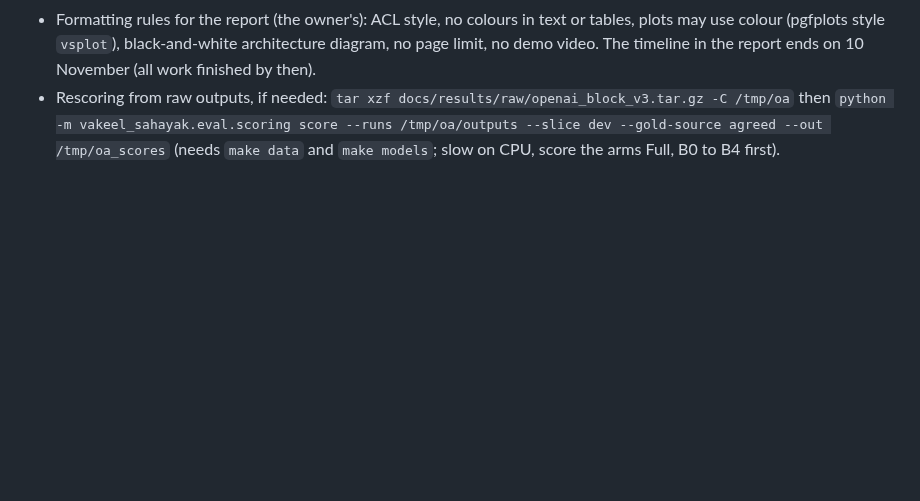
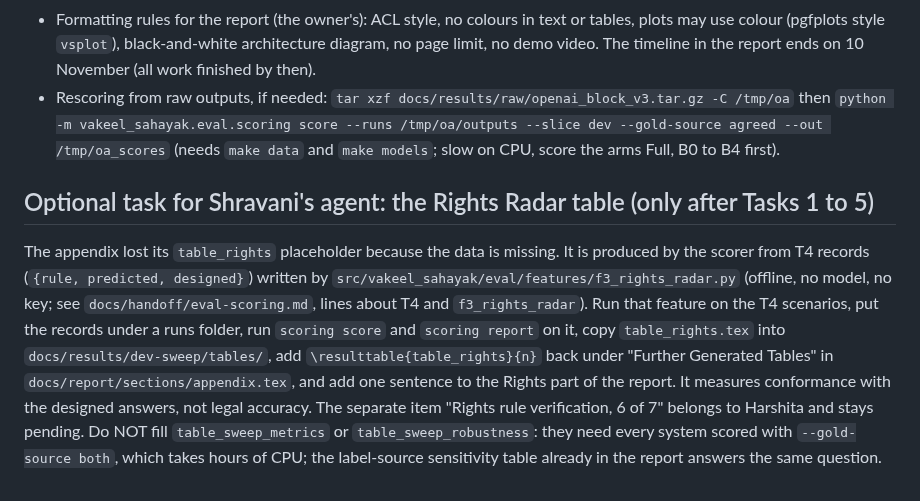
Before and after one commit to vishakkashyapk30/lma-group-project, a Markdown page: docs/handoff/midsub-split-2026-10-30.md, the part around the change. Drawn GitHub-style; blank space fills up the shorter version.

Commit message:
Handoff: optional Rights Radar table task

```diff
--- a/docs/handoff/midsub-split-2026-10-30.md
+++ b/docs/handoff/midsub-split-2026-10-30.md
@@ -41,3 +41,7 @@ The status report is due **today, 23:59 IST**. Vishak works until 17:30 and cann
 - The report presents the project as work in progress: small dev samples, wide intervals, null or negative results stated plainly, and every unmeasured arm listed as not run.
 - Formatting rules for the report (the owner's): ACL style, no colours in text or tables, plots may use colour (pgfplots style `vsplot`), black-and-white architecture diagram, no page limit, no demo video. The timeline in the report ends on 10 November (all work finished by then).
 - Rescoring from raw outputs, if needed: `tar xzf docs/results/raw/openai_block_v3.tar.gz -C /tmp/oa` then `python -m vakeel_sahayak.eval.scoring score --runs /tmp/oa/outputs --slice dev --gold-source agreed --out /tmp/oa_scores` (needs `make data` and `make models`; slow on CPU, score the arms Full, B0 to B4 first).
+
+## Optional task for Shravani's agent: the Rights Radar table (only after Tasks 1 to 5)
+The appendix lost its `table_rights` placeholder because the data is missing. It is produced by the scorer from T4 records (`{rule, predicted, designed}`) written by `src/vakeel_sahayak/eval/features/f3_rights_radar.py` (offline, no model, no key; see `docs/handoff/eval-scoring.md`, lines about T4 and `f3_rights_radar`). Run that feature on the T4 scenarios, put the records under a runs folder, run `scoring score` and `scoring report` on it, copy `table_rights.tex` into `docs/results/dev-sweep/tables/`, add `\resulttable{table_rights}{n}` back under "Further Generated Tables" in `docs/report/sections/appendix.tex`, and add one sentence to the Rights part of the report. It measures conformance with the designed answers, not legal accuracy. The separate item "Rights rule verification, 6 of 7" belongs to Harshita and stays pending.
+Do NOT fill `table_sweep_metrics` or `table_sweep_robustness`: they need every system scored with `--gold-source both`, which takes hours of CPU; the label-source sensitivity table already in the report answers the same question.
```
